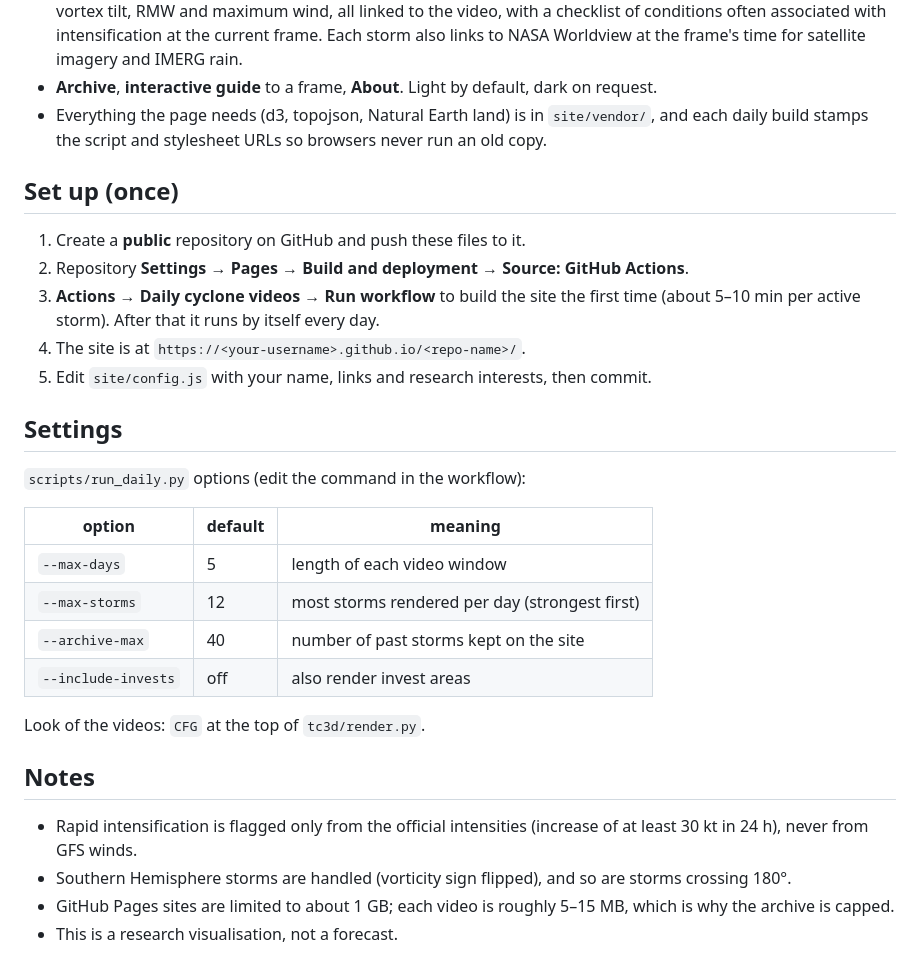
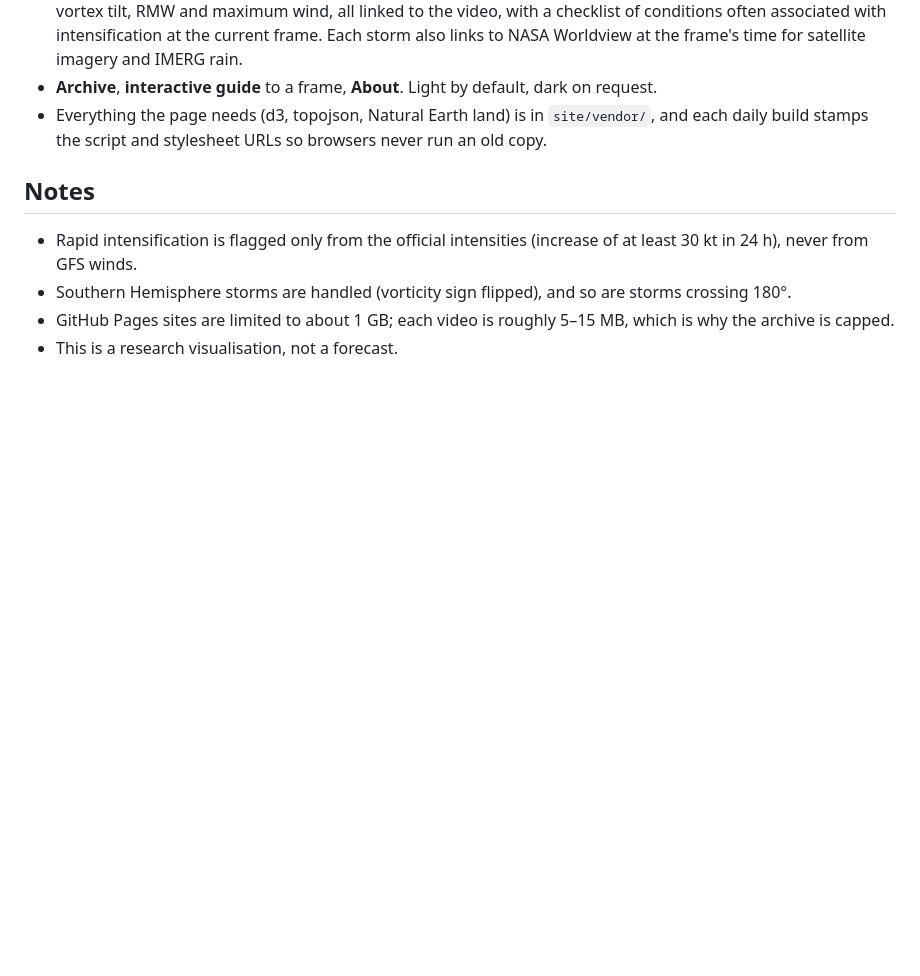
Before and after one commit to codesofdevashish/ViewnewTCv2, a Markdown page: README.md, the part around the change. Drawn GitHub-style; blank space fills up the shorter version.

```diff
--- a/README.md
+++ b/README.md
@@ -37,28 +37,6 @@ rebuilt every morning by GitHub Actions. It also serves as a portfolio page (edi
 - Everything the page needs (d3, topojson, Natural Earth land) is in `site/vendor/`, and each
   daily build stamps the script and stylesheet URLs so browsers never run an old copy.
 
-## Set up (once)
-
-1. Create a **public** repository on GitHub and push these files to it.
-2. Repository **Settings → Pages → Build and deployment → Source: GitHub Actions**.
-3. **Actions → Daily cyclone videos → Run workflow** to build the site the first time
-   (about 5–10 min per active storm). After that it runs by itself every day.
-4. The site is at `https://<your-username>.github.io/<repo-name>/`.
-5. Edit `site/config.js` with your name, links and research interests, then commit.
-
-## Settings
-
-`scripts/run_daily.py` options (edit the command in the workflow):
-
-| option | default | meaning |
-|---|---|---|
-| `--max-days` | 5 | length of each video window |
-| `--max-storms` | 12 | most storms rendered per day (strongest first) |
-| `--archive-max` | 40 | number of past storms kept on the site |
-| `--include-invests` | off | also render invest areas |
-
-Look of the videos: `CFG` at the top of `tc3d/render.py`.
-
 ## Notes
 
 - Rapid intensification is flagged only from the official intensities (increase of at least
```
